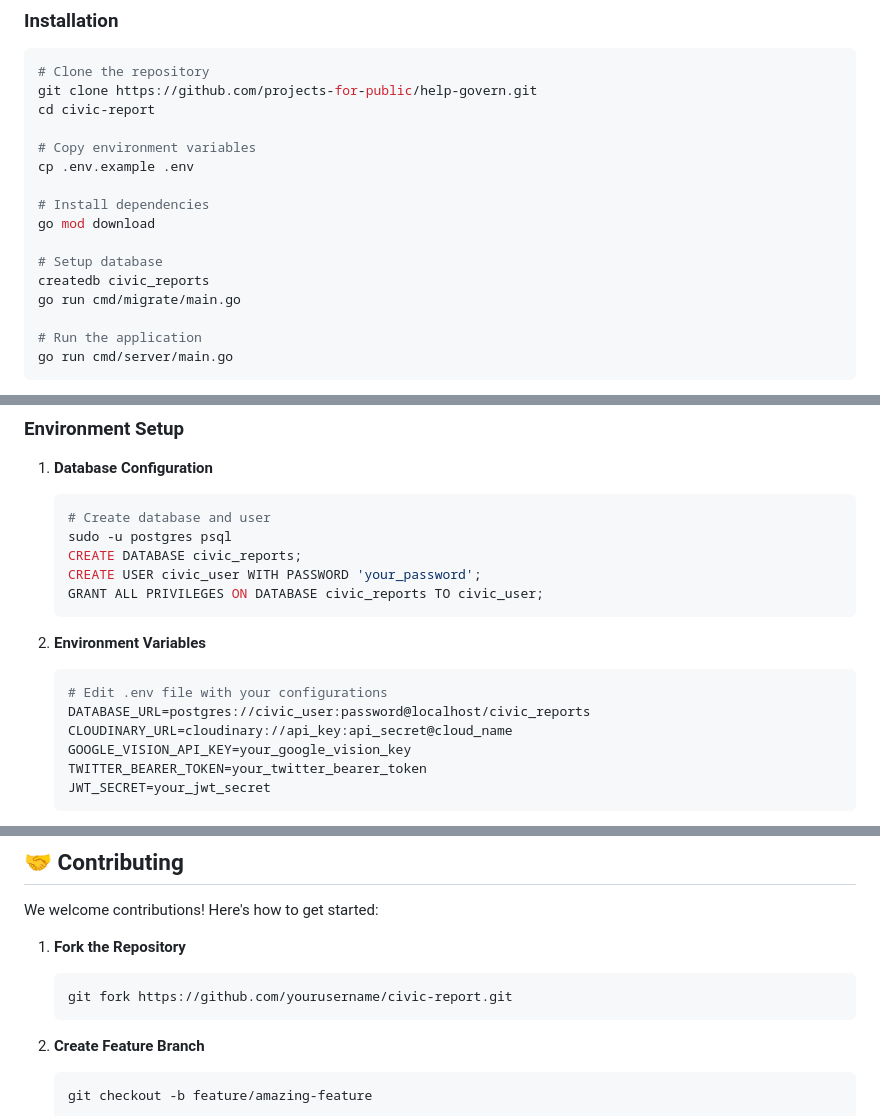
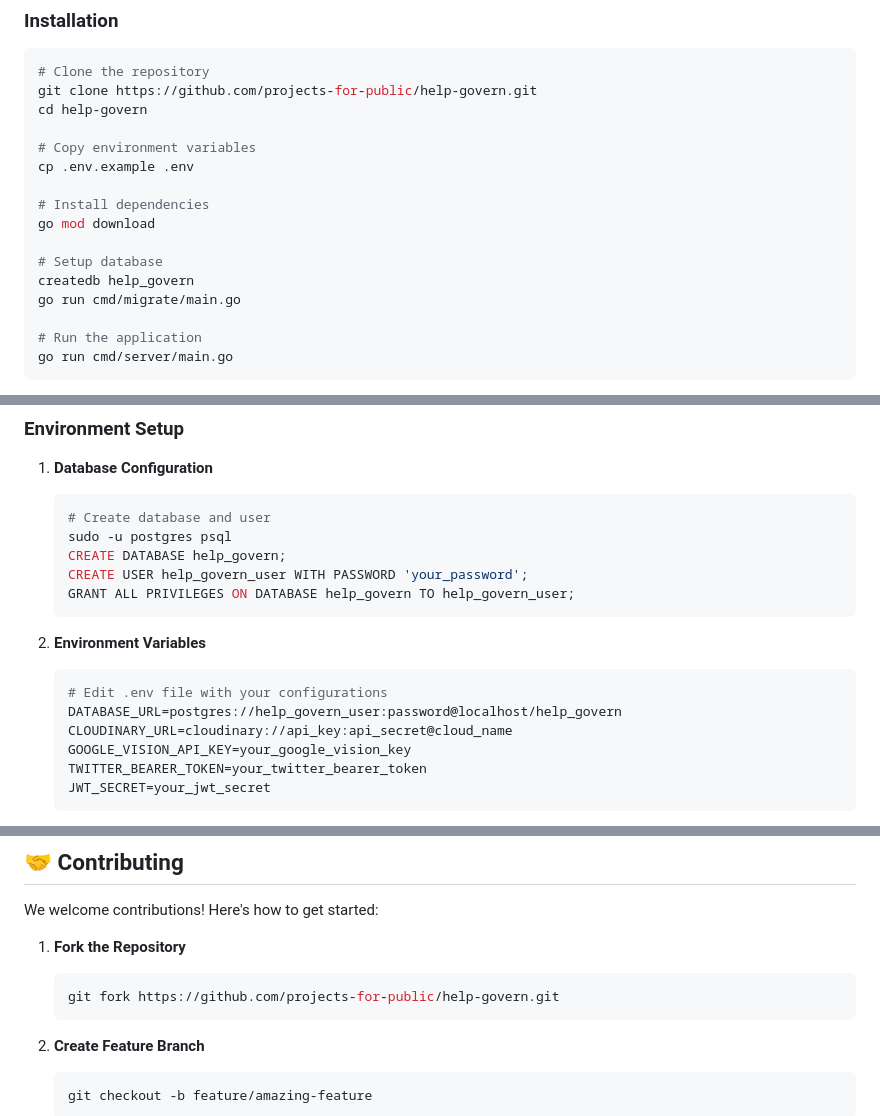
Before and after one commit to projects-for-public/help-govern, a Markdown page: README.md, 3 parts joined by grey strips. Drawn GitHub-style.

Commit message:
Fixes the project links and name in README

````diff
--- a/README.md
+++ b/README.md
@@ -54,7 +54,7 @@ A web platform that enables citizens across India to anonymously report infrastr
 ```bash
 # Clone the repository
 git clone https://github.com/projects-for-public/help-govern.git
-cd civic-report
+cd help-govern
 
 # Copy environment variables
 cp .env.example .env
@@ -63,7 +63,7 @@ cp .env.example .env
 go mod download
 
 # Setup database
-createdb civic_reports
+createdb help_govern
 go run cmd/migrate/main.go
 
 # Run the application
@@ -105,15 +105,15 @@ Our comprehensive documentation covers all aspects of the project:
    ```bash
    # Create database and user
    sudo -u postgres psql
-   CREATE DATABASE civic_reports;
-   CREATE USER civic_user WITH PASSWORD 'your_password';
-   GRANT ALL PRIVILEGES ON DATABASE civic_reports TO civic_user;
+   CREATE DATABASE help_govern;
+   CREATE USER help_govern_user WITH PASSWORD 'your_password';
+   GRANT ALL PRIVILEGES ON DATABASE help_govern TO help_govern_user;
    ```
 
 2. **Environment Variables**
    ```bash
    # Edit .env file with your configurations
-   DATABASE_URL=postgres://civic_user:password@localhost/civic_reports
+   DATABASE_URL=postgres://help_govern_user:password@localhost/help_govern
    CLOUDINARY_URL=cloudinary://api_key:api_secret@cloud_name
    GOOGLE_VISION_API_KEY=your_google_vision_key
    TWITTER_BEARER_TOKEN=your_twitter_bearer_token
@@ -147,7 +147,7 @@ We welcome contributions! Here's how to get started:
 
 1. **Fork the Repository**
    ```bash
-   git fork https://github.com/yourusername/civic-report.git
+   git fork https://github.com/projects-for-public/help-govern.git
    ```
 
 2. **Create Feature Branch**
````
